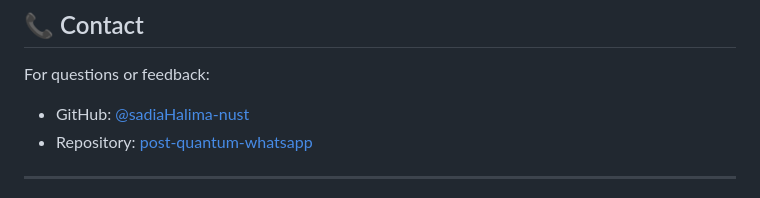
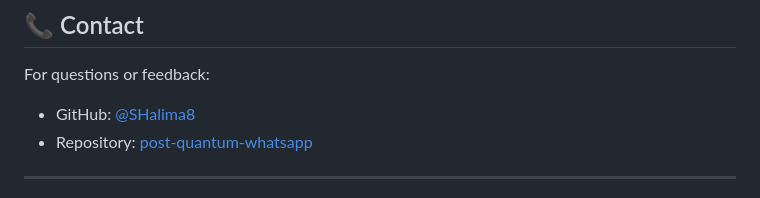
Before and after one commit to SHalima8/POST-Quantum-Whatsapp, a Markdown page: README.md, the part around the change. Drawn GitHub-style.

Commit message:
Fix GitHub username in contact section

```diff
--- a/README.md
+++ b/README.md
@@ -975,7 +975,7 @@ This project is for educational purposes. Use appropriate licensing for producti
 ## 📞 Contact
 
 For questions or feedback:
-- GitHub: [@sadiaHalima-nust]((https://github.com/SHalima8))
+- GitHub: [@SHalima8]((https://github.com/SHalima8))
 - Repository: [post-quantum-whatsapp](https://github.com/muneebahmed-nust/post-quantum-whatsapp)
 
 ---
```
